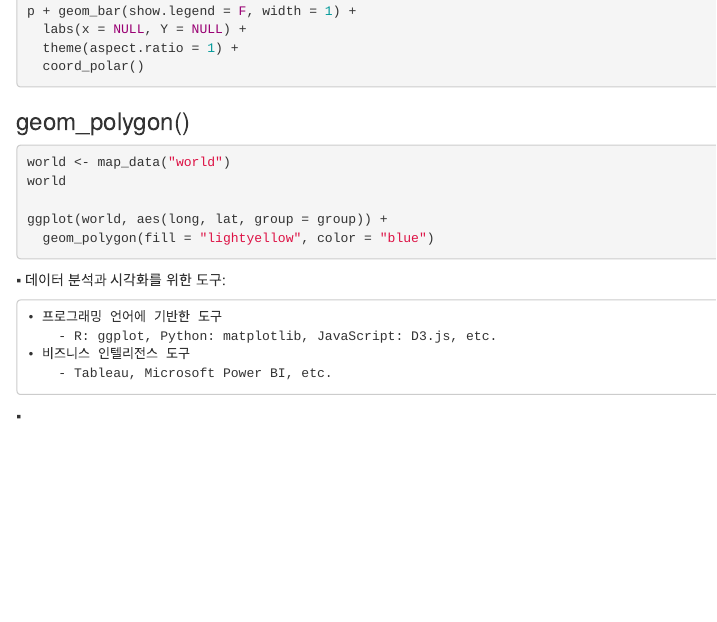
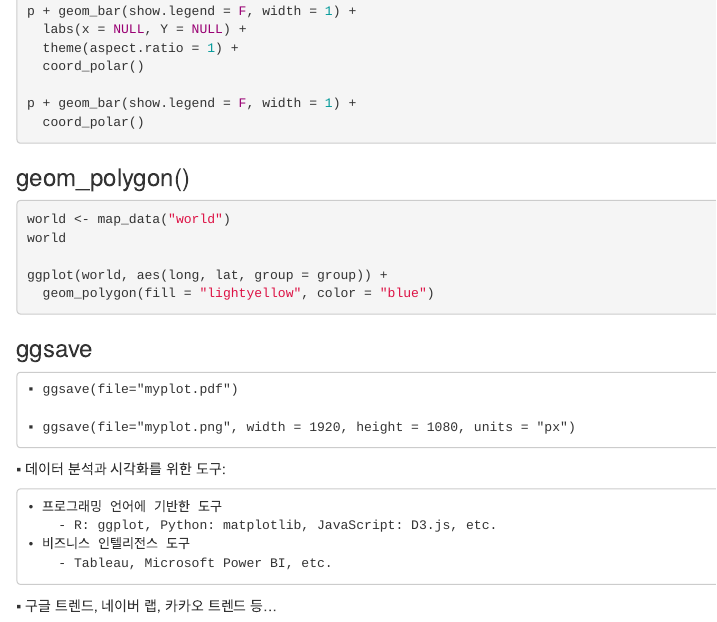
Before and after one commit to qud0511/KDT_Rstudio, an R Markdown document (R Lesson/0818_Data_Visualization.Rmd): the page in a window 1100 px wide, from 3200 px down. Rendered offline with R 4.5, knitr and Pandoc, with nearby package versions; the code chunks are not run, so their results and figures are left out.

Commit message:
Update 0818_Data_Visualization.Rmd

````diff
--- a/R Lesson/0818_Data_Visualization.Rmd
+++ b/R Lesson/0818_Data_Visualization.Rmd
@@ -180,6 +180,9 @@ p + geom_bar(show.legend = F, width = 1) +
   labs(x = NULL, Y = NULL) +
   theme(aspect.ratio = 1) +
   coord_polar()
+
+p + geom_bar(show.legend = F, width = 1) +
+  coord_polar()
 ```
 
 ### geom_polygon()
@@ -192,6 +195,12 @@ ggplot(world, aes(long, lat, group = group)) +
   geom_polygon(fill = "lightyellow", color = "blue")
 ```
 
+### ggsave
+
+    ▪ ggsave(file="myplot.pdf")
+
+    ▪ ggsave(file="myplot.png", width = 1920, height = 1080, units = "px")
+
 ▪ 데이터 분석과 시각화를 위한 도구:
 
     • 프로그래밍 언어에 기반한 도구
````
Also changed, not shown: R Lesson/0818_Data_Visualization.Rmd (2 more changed lines).
